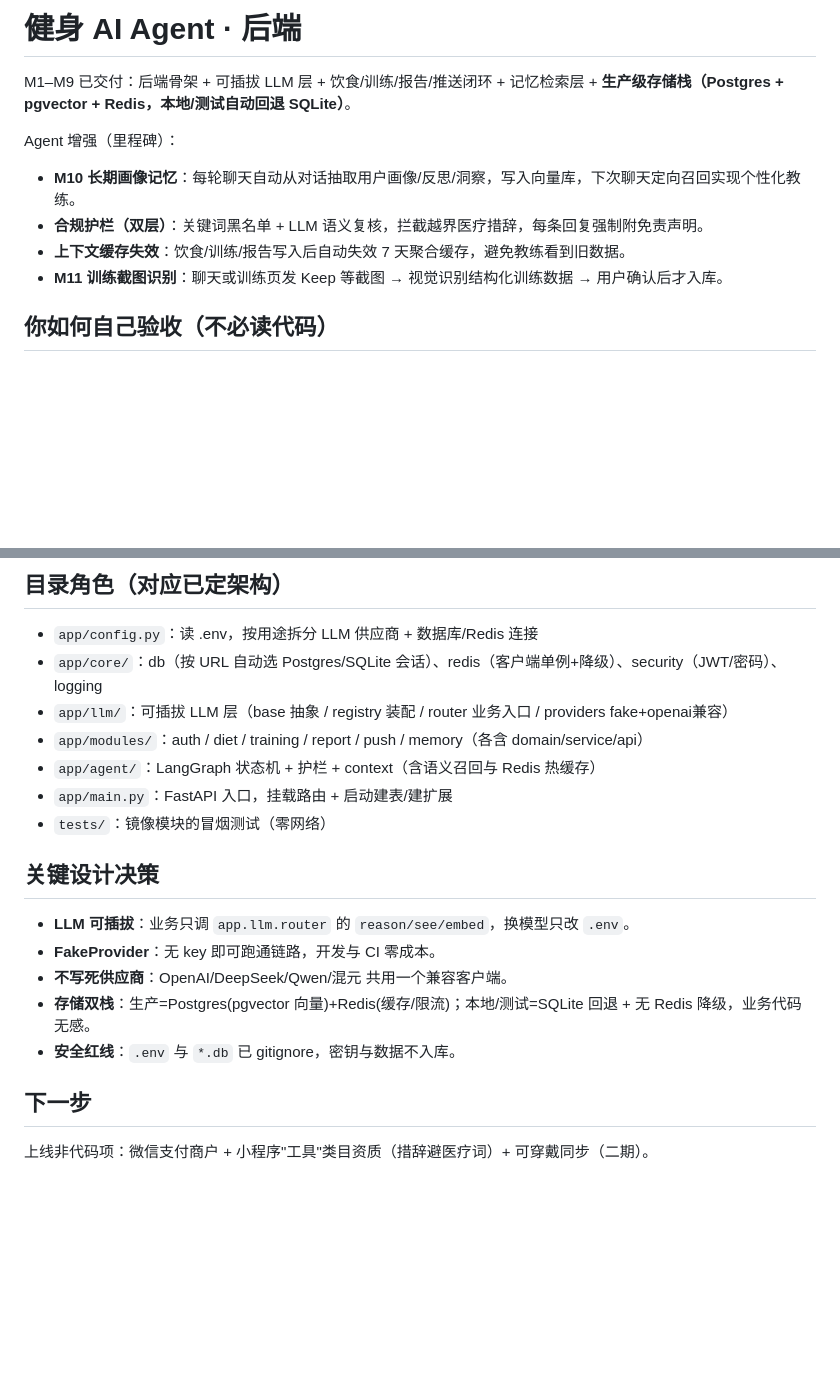
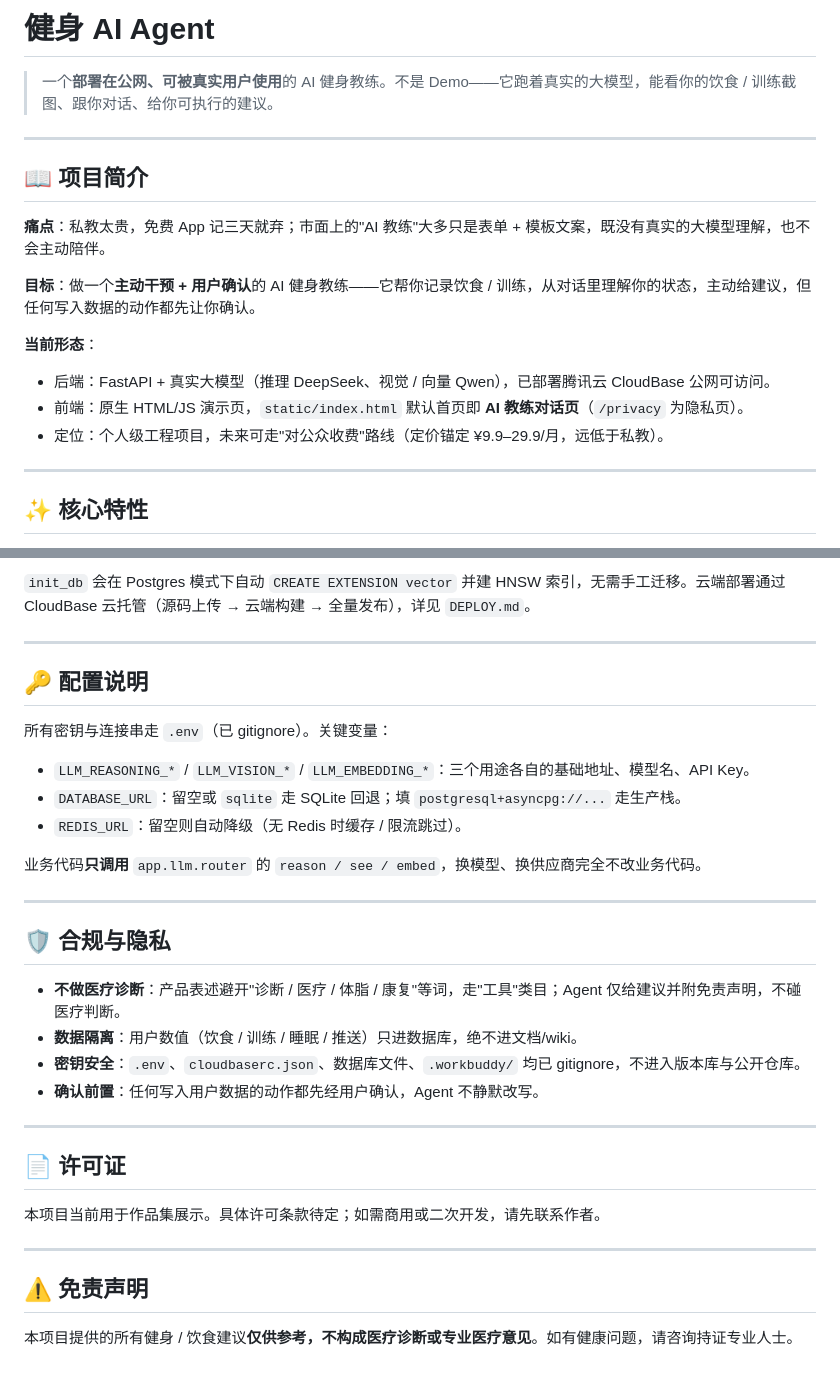
Before and after one commit to xunye0206/fitness-ai, a Markdown page: README.md, 2 parts joined by grey strips. Rendered like a GitHub page; blank space fills up the shorter version.

```diff
--- a/README.md
+++ b/README.md
@@ -1,12 +1,21 @@
-# 健身 AI Agent · 后端
+# 健身 AI Agent
 
-M1–M9 已交付：后端骨架 + 可插拔 LLM 层 + 饮食/训练/报告/推送闭环 + 记忆检索层 +
-**生产级存储栈（Postgres + pgvector + Redis，本地/测试自动回退 SQLite）**。
+> 一个**部署在公网、可被真实用户使用**的 AI 健身教练。不是 Demo——它跑着真实的大模型，能看你的饮食 / 训练截图、跟你对话、给你可执行的建议。
 
-Agent 增强（里程碑）：
-- **M10 长期画像记忆**：每轮聊天自动从对话抽取用户画像/反思/洞察，写入向量库，下次聊天定向召回实现个性化教练。
-- **合规护栏（双层）**：关键词黑名单 + LLM 语义复核，拦截越界医疗措辞，每条回复强制附免责声明。
-- **上下文缓存失效**：饮食/训练/报告写入后自动失效 7 天聚合缓存，避免教练看到旧数据。
-- **M11 训练截图识别**：聊天或训练页发 Keep 等截图 → 视觉识别结构化训练数据 → 用户确认后才入库。
+---
 
-## 你如何自己验收（不必读代码）
+## 📖 项目简介
+
+**痛点**：私教太贵，免费 App 记三天就弃；市面上的"AI 教练"大多只是表单 + 模板文案，既没有真实的大模型理解，也不会主动陪伴。
+
+**目标**：做一个**主动干预 + 用户确认**的 AI 健身教练——它帮你记录饮食 / 训练，从对话里理解你的状态，主动给建议，但任何写入数据的动作都先让你确认。
+
+**当前形态**：
+- 后端：FastAPI + 真实大模型（推理 DeepSeek、视觉 / 向量 Qwen），已部署腾讯云 CloudBase 公网可访问。
+- 前端：原生 HTML/JS 演示页，`static/index.html` 默认首页即 **AI 教练对话页**（`/privacy` 为隐私页）。
+- 定位：个人级工程项目，未来可走"对公众收费"路线（定价锚定 ¥9.9–29.9/月，远低于私教）。
+
+---
+
+## ✨ 核心特性
+
@@ -54,19 +145,35 @@ docker compose up -d
 
-## 目录角色（对应已定架构）
-- `app/config.py`：读 .env，按用途拆分 LLM 供应商 + 数据库/Redis 连接
-- `app/core/`：db（按 URL 自动选 Postgres/SQLite 会话）、redis（客户端单例+降级）、security（JWT/密码）、logging
-- `app/llm/`：可插拔 LLM 层（base 抽象 / registry 装配 / router 业务入口 / providers fake+openai兼容）
-- `app/modules/`：auth / diet / training / report / push / memory（各含 domain/service/api）
-- `app/agent/`：LangGraph 状态机 + 护栏 + context（含语义召回与 Redis 热缓存）
-- `app/main.py`：FastAPI 入口，挂载路由 + 启动建表/建扩展
-- `tests/`：镜像模块的冒烟测试（零网络）
+`init_db` 会在 Postgres 模式下自动 `CREATE EXTENSION vector` 并建 HNSW 索引，无需手工迁移。云端部署通过 CloudBase 云托管（源码上传 → 云端构建 → 全量发布），详见 `DEPLOY.md`。
 
-## 关键设计决策
-- **LLM 可插拔**：业务只调 `app.llm.router` 的 `reason/see/embed`，换模型只改 `.env`。
-- **FakeProvider**：无 key 即可跑通链路，开发与 CI 零成本。
-- **不写死供应商**：OpenAI/DeepSeek/Qwen/混元 共用一个兼容客户端。
-- **存储双栈**：生产=Postgres(pgvector 向量)+Redis(缓存/限流)；本地/测试=SQLite 回退 + 无 Redis 降级，业务代码无感。
-- **安全红线**：`.env` 与 `*.db` 已 gitignore，密钥与数据不入库。
+---
 
-## 下一步
-上线非代码项：微信支付商户 + 小程序"工具"类目资质（措辞避医疗词）+ 可穿戴同步（二期）。
+## 🔑 配置说明
+
+所有密钥与连接串走 `.env`（已 gitignore）。关键变量：
+
+- `LLM_REASONING_*` / `LLM_VISION_*` / `LLM_EMBEDDING_*`：三个用途各自的基础地址、模型名、API Key。
+- `DATABASE_URL`：留空或 `sqlite` 走 SQLite 回退；填 `postgresql+asyncpg://...` 走生产栈。
+- `REDIS_URL`：留空则自动降级（无 Redis 时缓存 / 限流跳过）。
+
+业务代码**只调用** `app.llm.router` 的 `reason / see / embed`，换模型、换供应商完全不改业务代码。
+
+---
+
+## 🛡 合规与隐私
+
+- **不做医疗诊断**：产品表述避开"诊断 / 医疗 / 体脂 / 康复"等词，走"工具"类目；Agent 仅给建议并附免责声明，不碰医疗判断。
+- **数据隔离**：用户数值（饮食 / 训练 / 睡眠 / 推送）只进数据库，绝不进文档/wiki。
+- **密钥安全**：`.env`、`cloudbaserc.json`、数据库文件、`.workbuddy/` 均已 gitignore，不进入版本库与公开仓库。
+- **确认前置**：任何写入用户数据的动作都先经用户确认，Agent 不静默改写。
+
+---
+
+## 📄 许可证
+
+本项目当前用于作品集展示。具体许可条款待定；如需商用或二次开发，请先联系作者。
+
+---
+
+## ⚠️ 免责声明
+
+本项目提供的所有健身 / 饮食建议**仅供参考，不构成医疗诊断或专业医疗意见**。如有健康问题，请咨询持证专业人士。
```
Also changed, not shown: other parts of README.md (+91 -9 lines).
